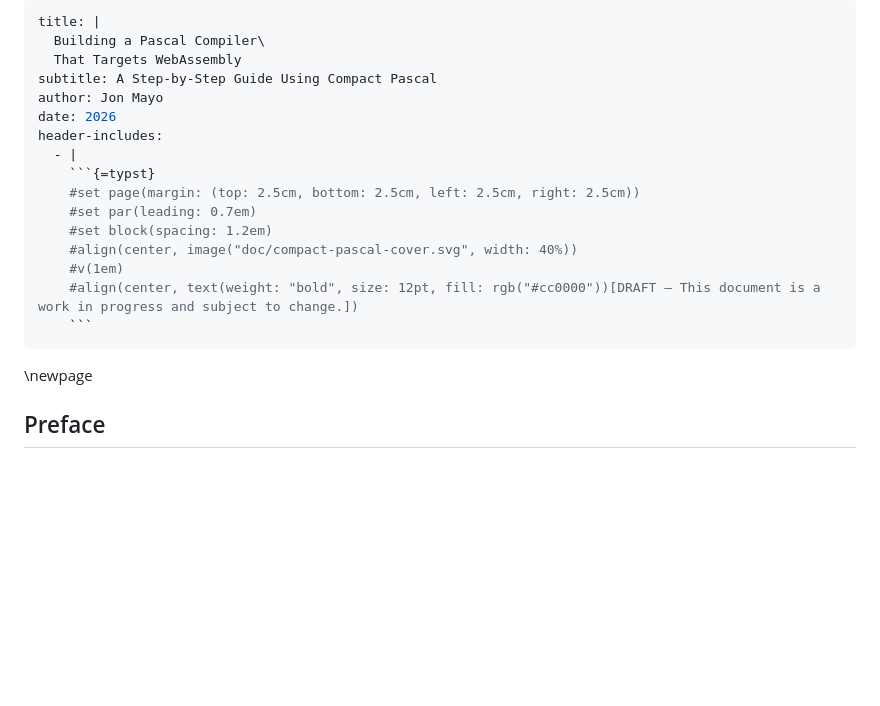
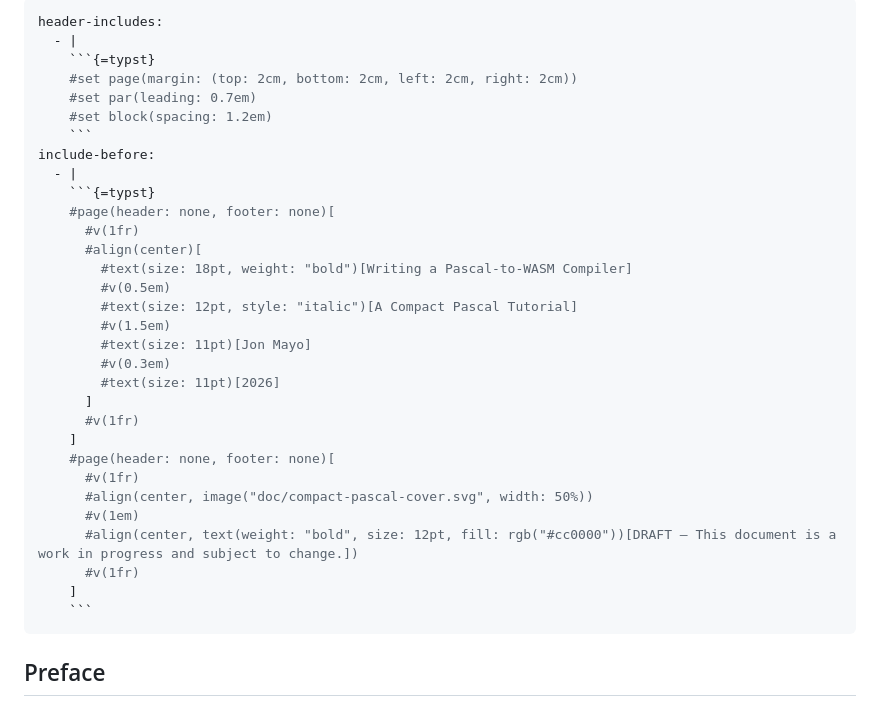
Before and after one commit to OrangeTide/compact-pascal, a Markdown page: doc/compact-pascal-tutorial.md, the part around the change. GitHub-like rendering; blank space fills up the shorter version.

Commit message:
Fix tutorial title page: rename and fix font size for A5
Rename to "Writing a Pascal-to-WASM Compiler" with subtitle
"A Compact Pascal Tutorial". Replace pandoc's default title block
with custom typst title and cover pages that fit A5 paper without
hyphenation.

````diff
--- a/doc/compact-pascal-tutorial.md
+++ b/doc/compact-pascal-tutorial.md
@@ -1,23 +1,36 @@
 ---
-title: |
-  Building a Pascal Compiler\
-  That Targets WebAssembly
-subtitle: A Step-by-Step Guide Using Compact Pascal
-author: Jon Mayo
-date: 2026
 header-includes:
   - |
     ```{=typst}
-    #set page(margin: (top: 2.5cm, bottom: 2.5cm, left: 2.5cm, right: 2.5cm))
+    #set page(margin: (top: 2cm, bottom: 2cm, left: 2cm, right: 2cm))
     #set par(leading: 0.7em)
     #set block(spacing: 1.2em)
-    #align(center, image("doc/compact-pascal-cover.svg", width: 40%))
-    #v(1em)
-    #align(center, text(weight: "bold", size: 12pt, fill: rgb("#cc0000"))[DRAFT — This document is a work in progress and subject to change.])
+    ```
+include-before:
+  - |
+    ```{=typst}
+    #page(header: none, footer: none)[
+      #v(1fr)
+      #align(center)[
+        #text(size: 18pt, weight: "bold")[Writing a Pascal-to-WASM Compiler]
+        #v(0.5em)
+        #text(size: 12pt, style: "italic")[A Compact Pascal Tutorial]
+        #v(1.5em)
+        #text(size: 11pt)[Jon Mayo]
+        #v(0.3em)
+        #text(size: 11pt)[2026]
+      ]
+      #v(1fr)
+    ]
+    #page(header: none, footer: none)[
+      #v(1fr)
+      #align(center, image("doc/compact-pascal-cover.svg", width: 50%))
+      #v(1em)
+      #align(center, text(weight: "bold", size: 12pt, fill: rgb("#cc0000"))[DRAFT — This document is a work in progress and subject to change.])
+      #v(1fr)
+    ]
     ```
 ---
-
-\newpage
 
 ## Preface
 
````
